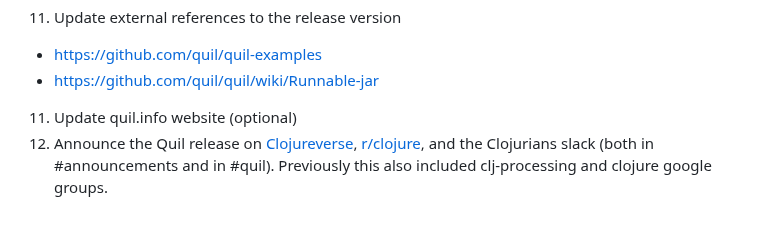
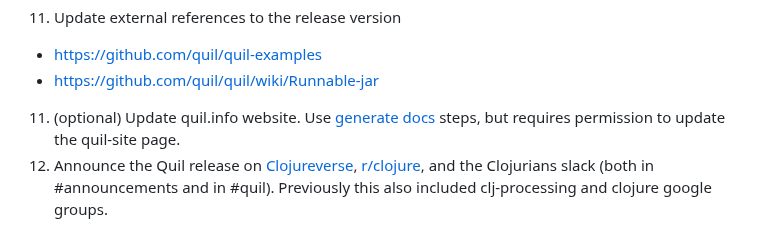
Before and after one commit to quil/quil, a Markdown page: docs/release.md, the part around the change. Rendered like a GitHub page.

Commit message:
improve on docs for updating quil.info

```diff
--- a/docs/release.md
+++ b/docs/release.md
@@ -87,7 +87,7 @@ As they use bindings that verify that JOGL is bundled correctly.
    * https://github.com/quil/quil-examples
    * https://github.com/quil/quil/wiki/Runnable-jar
 
-11. Update quil.info website (optional)
+11. (optional) Update quil.info website. Use [generate docs](https://github.com/quil/quil/wiki/Snippets#generate-documention) steps, but requires permission to update the quil-site page.
 12. Announce the Quil release on [Clojureverse](https://clojureverse.org/), [r/clojure](https://www.reddit.com/r/Clojure/), and the Clojurians slack (both in #announcements and in #quil). Previously this also included clj-processing and clojure google groups.
 
 ### Announcement Template
```
